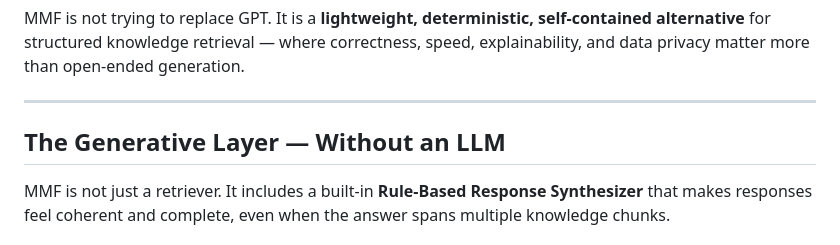
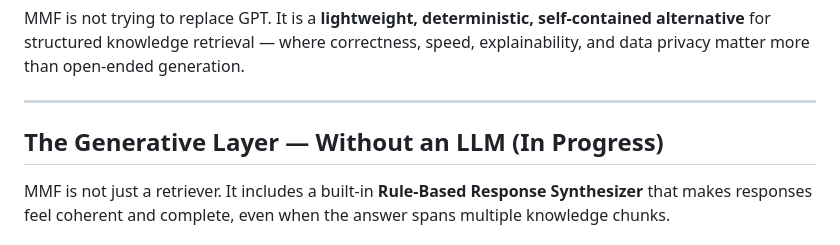
Before and after one commit to Rohan-Boddu/mmf, a Markdown page: README.md, the part around the change. Drawn GitHub-style.

Commit message:
Update README to reflect progress on generative layer

```diff
--- a/README.md
+++ b/README.md
@@ -62,7 +62,7 @@ MMF is not trying to replace GPT. It is a **lightweight, deterministic, self-con
 
 ---
 
-## The Generative Layer — Without an LLM
+## The Generative Layer — Without an LLM (In Progress)
 
 MMF is not just a retriever. It includes a built-in **Rule-Based Response Synthesizer** that makes responses feel coherent and complete, even when the answer spans multiple knowledge chunks.
 
```
